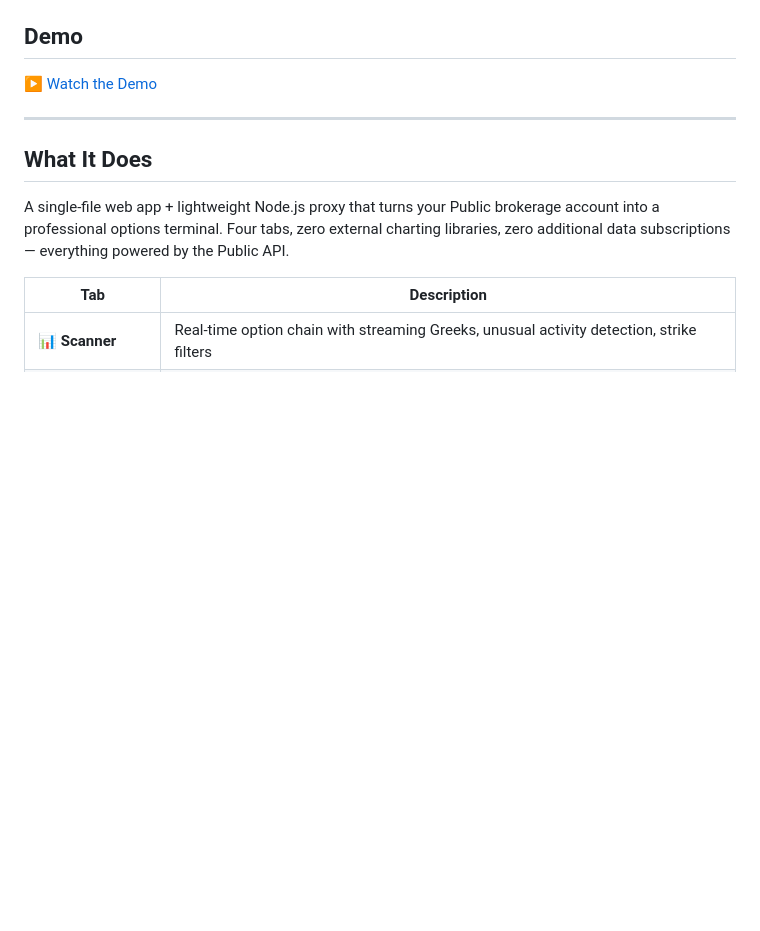
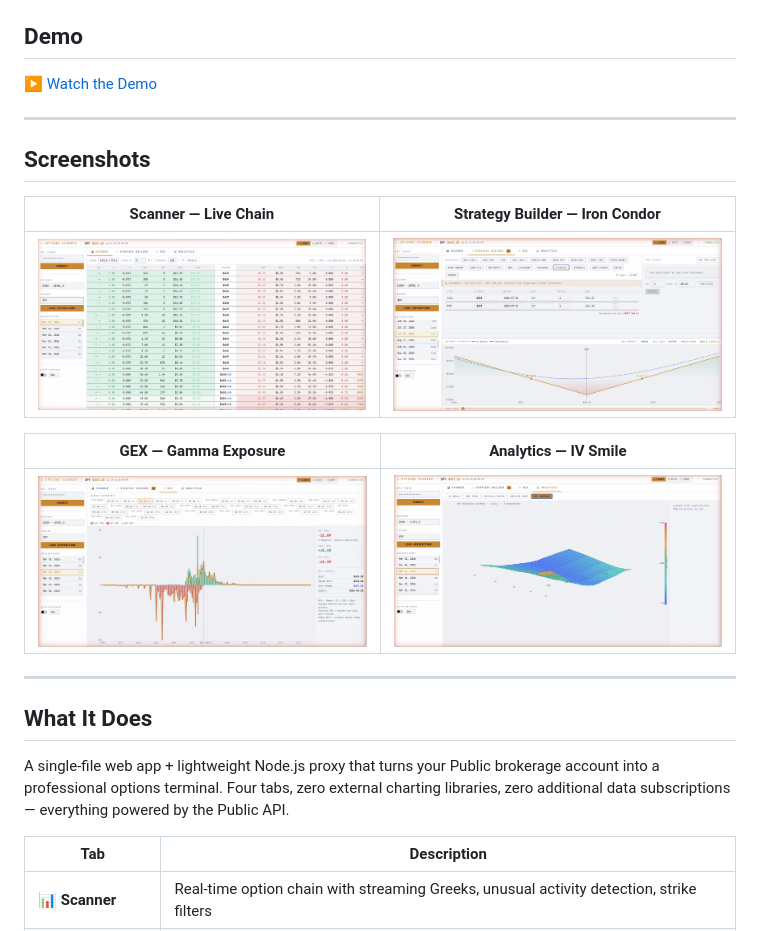
Before and after one commit to the-mmu-handbook/public-options-scanner, a Markdown page: README.md, the part around the change. GitHub-like rendering; blank space fills up the shorter version.

Commit message:
Add screenshots section to README

```diff
--- a/README.md
+++ b/README.md
@@ -10,6 +10,18 @@
 ## Demo
 
 ▶ [Watch the Demo](https://github.com/the-mmu-handbook/public-options-scanner/blob/main/Option%20Scanner%20Demo.mp4)
+
+---
+
+## Screenshots
+
+| Scanner — Live Chain | Strategy Builder — Iron Condor |
+|---|---|
+| ![Scanner](https://raw.githubusercontent.com/the-mmu-handbook/public-options-scanner/main/Scanner.jpg) | ![Strategy Builder](https://raw.githubusercontent.com/the-mmu-handbook/public-options-scanner/main/Strategy%20Builder.jpg) |
+
+| GEX — Gamma Exposure | Analytics — IV Smile |
+|---|---|
+| ![GEX](https://raw.githubusercontent.com/the-mmu-handbook/public-options-scanner/main/GEX.jpg) | ![Vol Surface](https://raw.githubusercontent.com/the-mmu-handbook/public-options-scanner/main/Surface%20Volume.jpg) |
 
 ---
 
```
